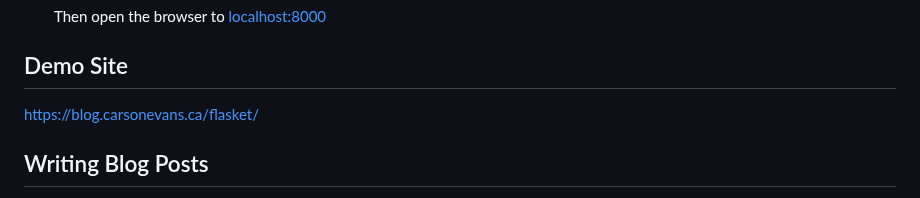
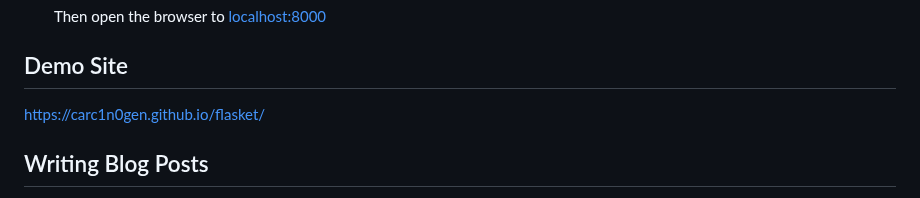
Before and after one commit to carc1n0gen/flasket, a Markdown page: README.md, the part around the change. Drawn GitHub-style.

Commit message:
update demo link

```diff
--- a/README.md
+++ b/README.md
@@ -30,7 +30,7 @@ Micro blog powered by Flask and flat files that can be compiled to a static site
 
 ## Demo Site
 
-[https://blog.carsonevans.ca/flasket/](https://blog.carsonevans.ca/flasket/)
+[https://carc1n0gen.github.io/flasket/](https://carc1n0gen.github.io/flasket/)
 
 ## Writing Blog Posts
 
```
